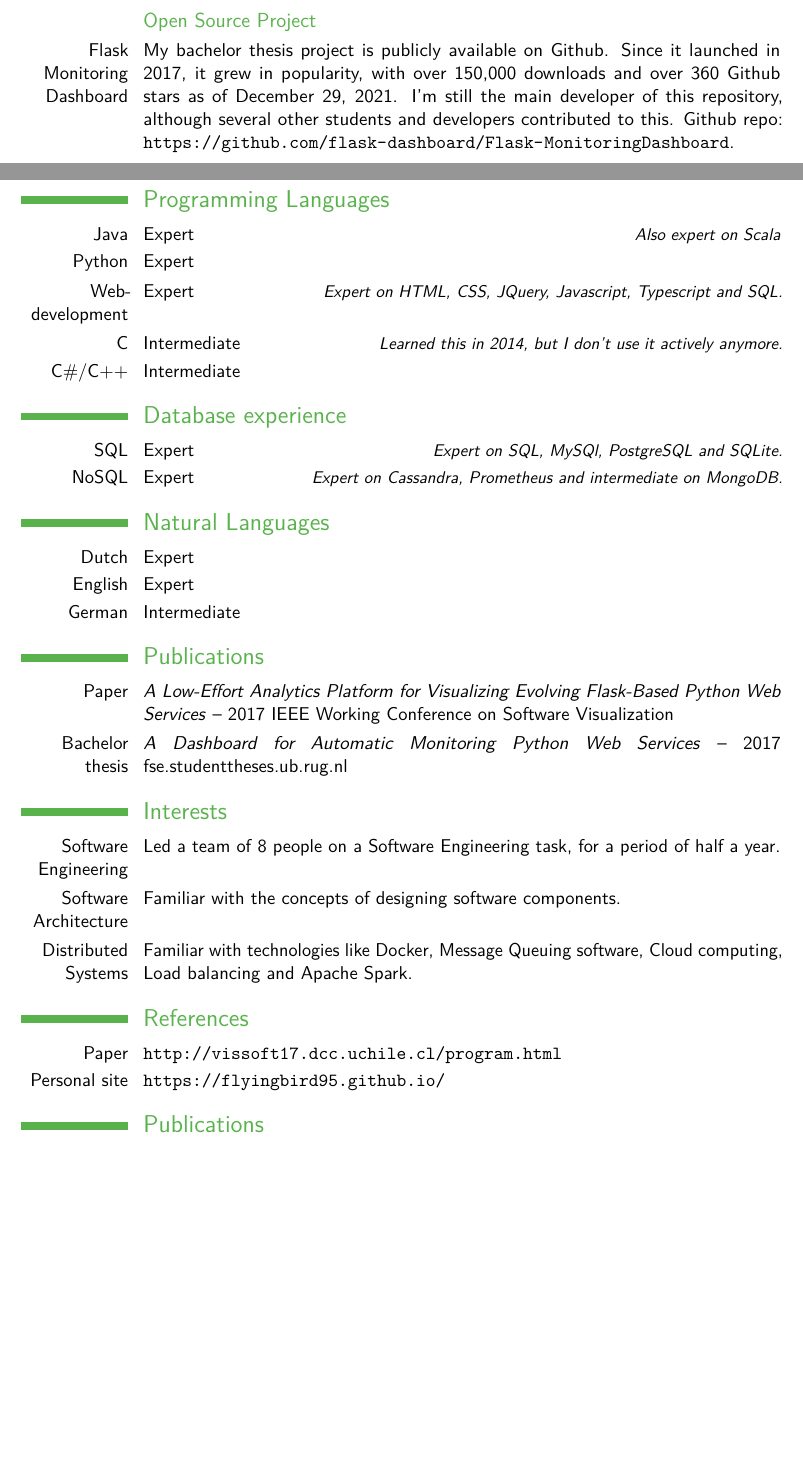
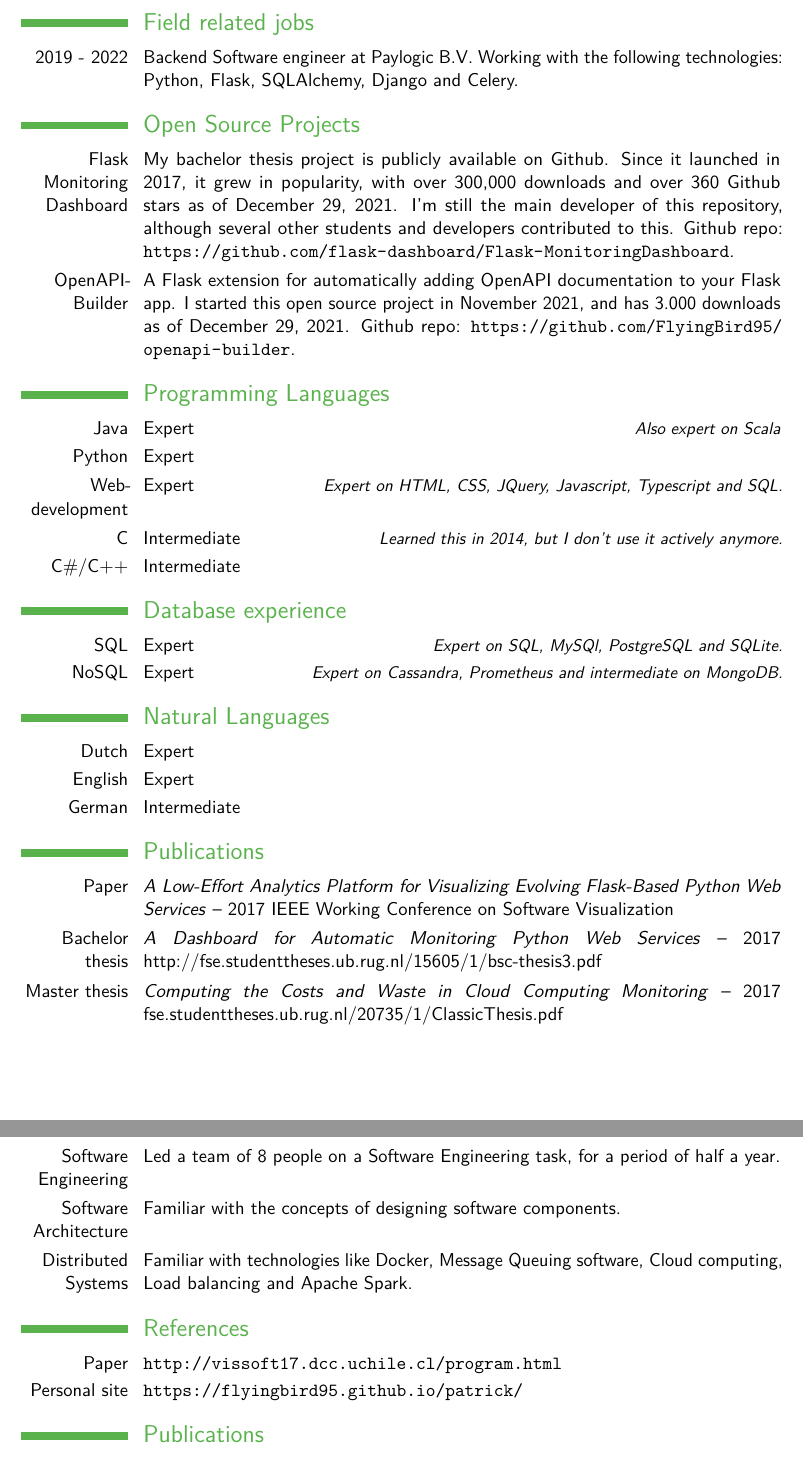
Before and after one commit to FlyingBird95/curriculum-vitae, a LaTeX CV (src/main.tex): two parts of pages 1 and 2 of 2 before the commit and two parts of pages 2 and 3 of 3 after it, joined at a grey line, cut at the place of the change, the shorter picture padded with empty space. Compiled offline with pdfLaTeX; a LaTeX package or settings file that is missing is left out.

Commit message:
updated cv - december 2021

```diff
--- a/src/main.tex
+++ b/src/main.tex
@@ -9,7 +9,7 @@
 
 \name{Patrick}{Vogel}
 \title{Curriculum Vitae}
-\address{Oosterweg 45A}{9724CC Groningen}{The Netherlands}
+\address{Golfslag 125}{9732MG Groningen}{The Netherlands}
 \phone[mobile]{+31~6~57~38~37~38}
 \email{patrickvogel@live.nl}
 \homepage{github.com/FlyingBird95}
@@ -44,11 +43,15 @@
 \cventry{2018}{Teaching Assistant}{University of Groningen}{Groningen}{}{Teaching assistant for the course Software Engineering for a period of a full semester.}
 \cventry{2015}{Teaching Assistant}{University of Groningen}{Groningen}{}{Teaching assistant for the course Imperative Programming for a period of a half semester.}
 
-\subsection{Open Source Project}
-\cvitem{Flask Monitoring Dashboard}{My bachelor thesis project is publicly available on Github. Since it launched in 2017, it grew in popularity, with over 150,000 downloads and over 360 Github stars as of \today. I'm still the main developer of this repository, although several other students and developers contributed to this. Github repo: \url{https://github.com/flask-dashboard/Flask-MonitoringDashboard}.}
+\clearpage
+\section{Field related jobs}
+\cvitem{2019 - 2022}{Backend Software engineer at Paylogic B.V. Working with the following technologies: Python, Flask, SQLAlchemy, Django and Celery.}
+
+\section{Open Source Projects}
+\cvitem{Flask Monitoring Dashboard}{My bachelor thesis project is publicly available on Github. Since it launched in 2017, it grew in popularity, with over 300,000 downloads and over 360 Github stars as of \today. I'm still the main developer of this repository, although several other students and developers contributed to this. Github repo: \url{https://github.com/flask-dashboard/Flask-MonitoringDashboard}.}
+\cvitem{OpenAPI-Builder}{A Flask extension for automatically adding OpenAPI documentation to your Flask app. I started this open source project in November 2021, and has 3.000 downloads as of \today. Github repo: \url{https://github.com/FlyingBird95/openapi-builder}.}
 
 
-\clearpage
 \section{Programming Languages}
 \cvitemwithcomment{Java}{Expert}{Also expert on Scala}
 \cvitemwithcomment{Python}{Expert}{}
@@ -67,8 +70,10 @@
 
 \section{Publications}
 \cvitem{Paper}{\emph{A Low-Effort Analytics Platform for Visualizing Evolving Flask-Based Python Web Services} -- 2017 IEEE Working Conference on Software Visualization}
-\cvitem{Bachelor thesis}{\emph{A Dashboard for Automatic Monitoring Python Web Services} -- 2017 fse.studenttheses.ub.rug.nl}
+\cvitem{Bachelor thesis}{\emph{A Dashboard for Automatic Monitoring Python Web Services} -- 2017 http://fse.studenttheses.ub.rug.nl/15605/1/bsc-thesis3.pdf}
+\cvitem{Master thesis}{\emph{Computing the Costs and Waste in Cloud Computing Monitoring} -- 2017 fse.studenttheses.ub.rug.nl/20735/1/ClassicThesis.pdf}
 
+\clearpage
 \section{Interests}
 \cvitem{Software Engineering}{Led a team of 8 people on a Software Engineering task, for a period of half a year.}
 \cvitem{Software Architecture}{Familiar with the concepts of designing software components.}
@@ -76,7 +81,7 @@
 
 \section{References}
 \cvitem{Paper}{\url{http://vissoft17.dcc.uchile.cl/program.html}}
-\cvitem{Personal site}{\url{https://flyingbird95.github.io/}}
+\cvitem{Personal site}{\url{https://flyingbird95.github.io/patrick/}}
 
 \nocite{*}
 \bibliographystyle{plain}
```
Also changed, not shown: dst/main.pdf, src/main.tex (3 more changed lines).
